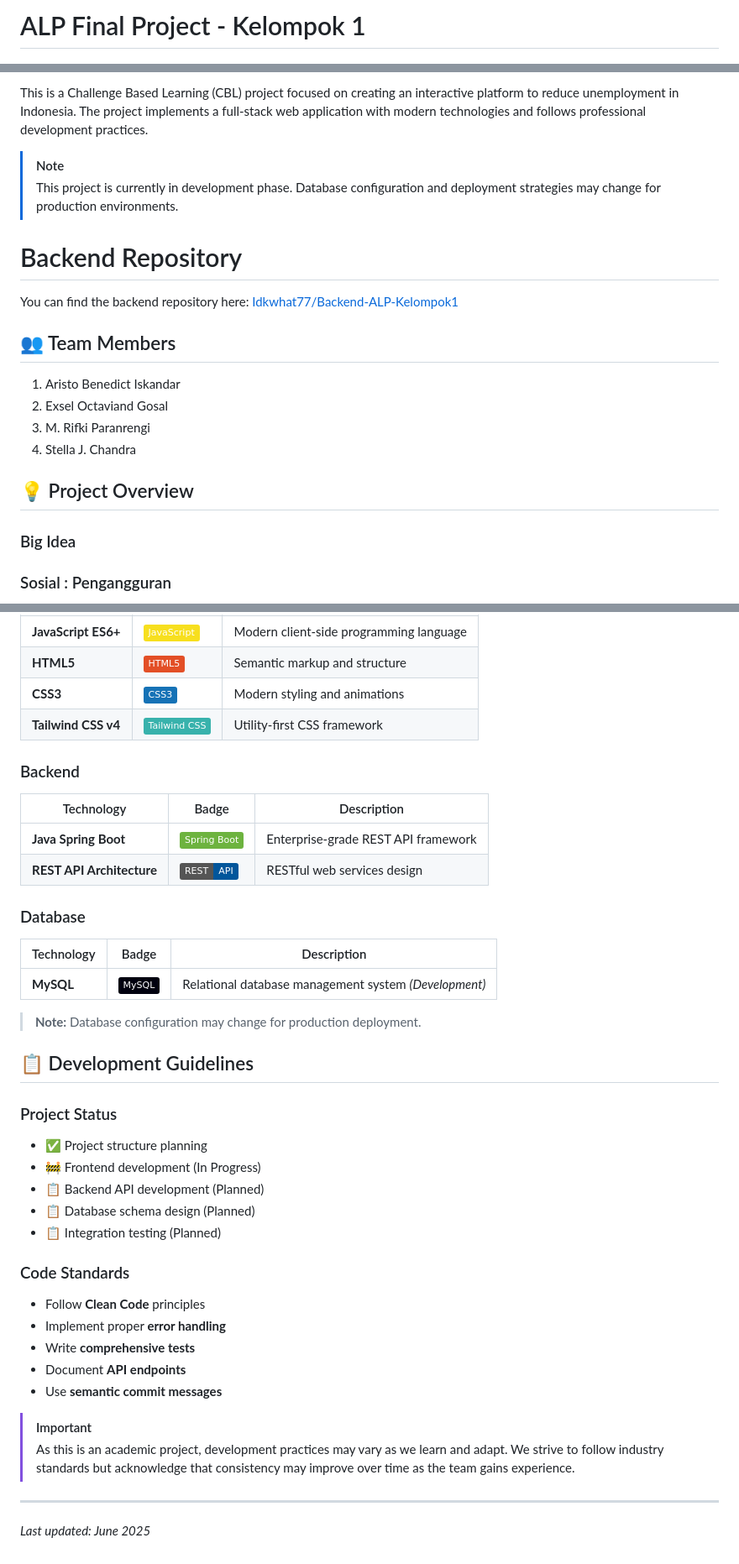
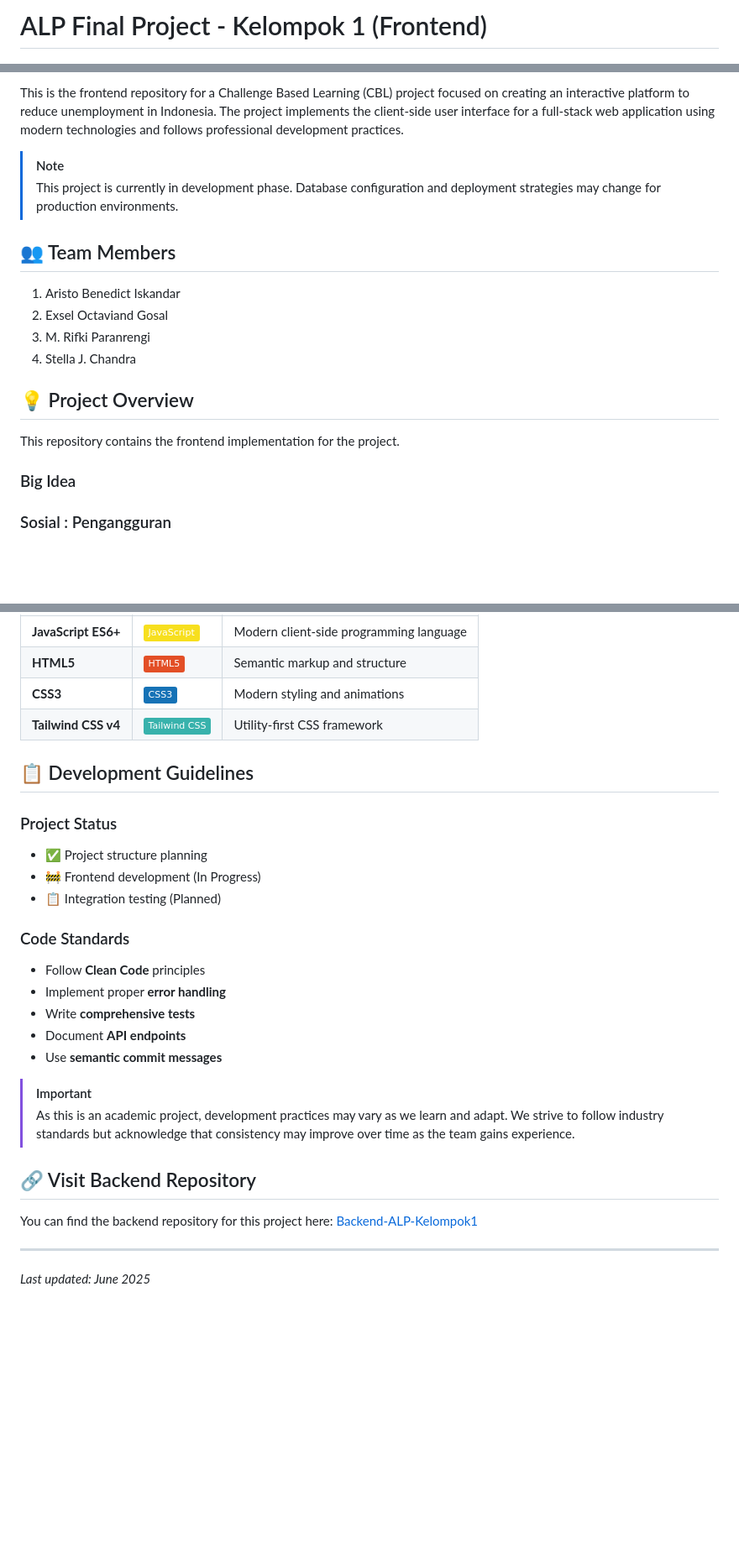
Before and after one commit to Idkwhat77/Frontend-ALP-Kelompok1, a Markdown page: README.md, 3 parts joined by grey strips. Shown: that part at 84% size. Drawn GitHub-style; badges without logos; blank space fills up the shorter version.

Commit message:
docs: (#10) update README.md

```diff
--- a/README.md
+++ b/README.md
@@ -1,3 +1,3 @@
-# ALP Final Project - Kelompok 1
+# ALP Final Project - Kelompok 1 (Frontend)
 
 [![JavaScript](https://img.shields.io/badge/JavaScript-ES6+-F7DF1E?style=flat&logo=javascript&logoColor=black)](https://developer.mozilla.org/en-US/docs/Web/JavaScript)
@@ -10,11 +7,8 @@
 
-This is a Challenge Based Learning (CBL) project focused on creating an interactive platform to reduce unemployment in Indonesia. The project implements a full-stack web application with modern technologies and follows professional development practices.
+This is the frontend repository for a Challenge Based Learning (CBL) project focused on creating an interactive platform to reduce unemployment in Indonesia. The project implements the client-side user interface for a full-stack web application using modern technologies and follows professional development practices.
 
 > [!NOTE]
 > This project is currently in development phase. Database configuration and deployment strategies may change for production environments.
-
-# Backend Repository
-You can find the backend repository here: [Idkwhat77/Backend-ALP-Kelompok1](https://github.com/Idkwhat77/Backend-ALP-Kelompok1)
 
 ## 👥 Team Members
 1. Aristo Benedict Iskandar
@@ -23,6 +17,8 @@ You can find the backend repository here: [Idkwhat77/Backend-ALP-Kelompok1](http
 4. Stella J. Chandra
 
 ## 💡 Project Overview
+
+This repository contains the frontend implementation for the project.
 
 ### Big Idea
 ### Sosial : Pengangguran
@@ -44,26 +40,11 @@ Membuat sebuah interaksi agar dapat mengurangi pengangguran di Indonesia
 | **CSS3** | ![CSS3](https://img.shields.io/badge/CSS3-1572B6?style=flat&logo=css3&logoColor=white) | Modern styling and animations |
 | **Tailwind CSS v4** | ![Tailwind CSS](https://img.shields.io/badge/Tailwind_CSS-38B2AC?style=flat&logo=tailwind-css&logoColor=white) | Utility-first CSS framework |
 
-### Backend
-| Technology | Badge | Description |
-|------------|-------|-------------|
-| **Java Spring Boot** | ![Spring Boot](https://img.shields.io/badge/Spring_Boot-6DB33F?style=flat&logo=spring-boot&logoColor=white) | Enterprise-grade REST API framework |
-| **REST API Architecture** | ![REST API](https://img.shields.io/badge/REST-API-02569B?style=flat&logo=fastapi&logoColor=white) | RESTful web services design |
-
-### Database
-| Technology | Badge | Description |
-|------------|-------|-------------|
-| **MySQL** | ![MySQL](https://img.shields.io/badge/MySQL-00000F?style=flat&logo=mysql&logoColor=white) | Relational database management system *(Development)* |
-
-> **Note:** Database configuration may change for production deployment.
-
 ## 📋 Development Guidelines
 
 ### Project Status
 - ✅ Project structure planning
 - 🚧 Frontend development (In Progress)
-- 📋 Backend API development (Planned)
-- 📋 Database schema design (Planned)
 - 📋 Integration testing (Planned)
 
 ### Code Standards
@@ -76,5 +57,9 @@ Membuat sebuah interaksi agar dapat mengurangi pengangguran di Indonesia
 > [!IMPORTANT]
 > As this is an academic project, development practices may vary as we learn and adapt. We strive to follow industry standards but acknowledge that consistency may improve over time as the team gains experience.
 
+## 🔗 Visit Backend Repository
+You can find the backend repository for this project here:
+[Backend-ALP-Kelompok1](https://github.com/Idkwhat77/Backend-ALP-Kelompok1)
+
 ---
 *Last updated: June 2025*
```
Also changed, not shown: other parts of README.md (+0 -3 lines).
